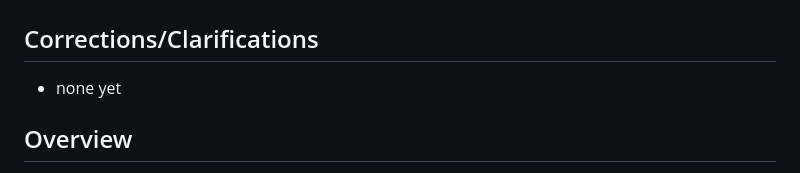
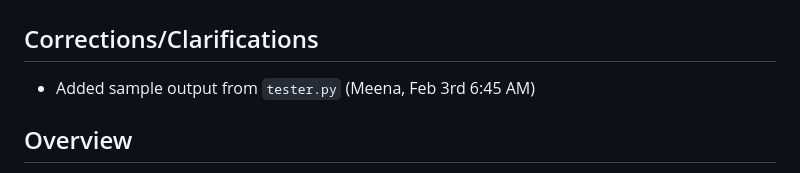
Before and after one commit to msyamkumar/cs320-s23-projects, a Markdown page: p1/README.md, the part around the change. Drawn GitHub-style.

Commit message:
Update README.md
Updating Clarifications list.

```diff
--- a/p1/README.md
+++ b/p1/README.md
@@ -2,7 +2,7 @@
 
 ## Corrections/Clarifications
 
-* none yet
+* Added sample output from `tester.py` (Meena, Feb 3rd 6:45 AM)
 
 ## Overview
 
```
